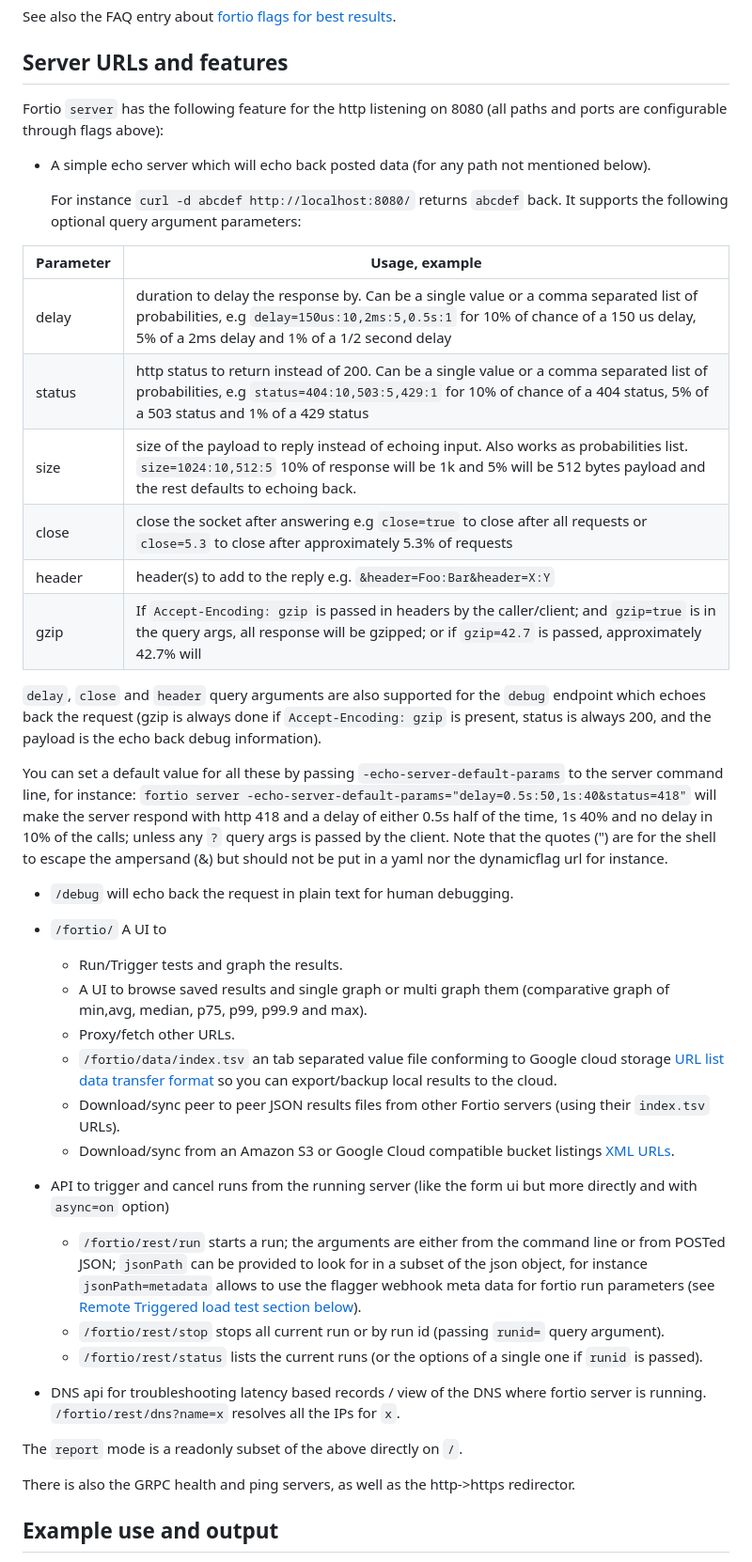
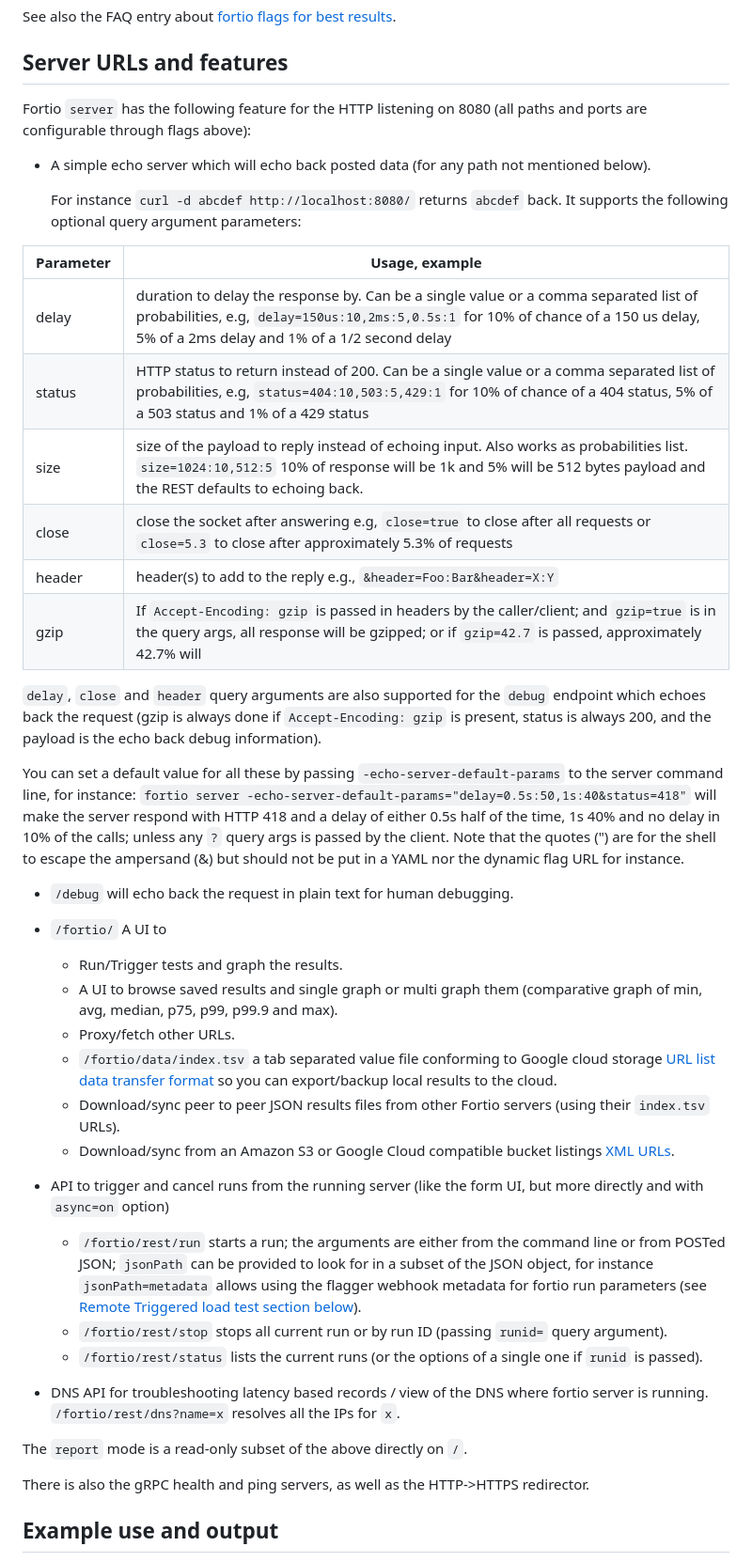
Before and after one commit to fortio/fortio, a Markdown page: README.md, the part around one of its changes. Shown at 94% size. Drawn GitHub-style.

```diff
--- a/README.md
+++ b/README.md
@@ -379,7 +379,7 @@ See also the FAQ entry about [fortio flags for best results](https://github.com/
 
 ## Server URLs and features
 
-Fortio `server` has the following feature for the http listening on 8080 (all paths and ports are configurable through flags above):
+Fortio `server` has the following feature for the HTTP listening on 8080 (all paths and ports are configurable through flags above):
 
 * A simple echo server which will echo back posted data (for any path not mentioned below).
 
@@ -387,38 +387,38 @@ Fortio `server` has the following feature for the http listening on 8080 (all pa
 
 | Parameter | Usage, example |
 |-----------|----------------|
-| delay     | duration to delay the response by. Can be a single value or a comma separated list of probabilities, e.g `delay=150us:10,2ms:5,0.5s:1` for 10% of chance of a 150 us delay, 5% of a 2ms delay and 1% of a 1/2 second delay |
-| status    | http status to return instead of 200. Can be a single value or a comma separated list of probabilities, e.g `status=404:10,503:5,429:1` for 10% of chance of a 404 status, 5% of a 503 status and 1% of a 429 status |
-| size      | size of the payload to reply instead of echoing input. Also works as probabilities list. `size=1024:10,512:5` 10% of response will be 1k and 5% will be 512 bytes payload and the rest defaults to echoing back. |
-| close     | close the socket after answering e.g `close=true` to close after all requests or `close=5.3` to close after approximately 5.3% of requests|
-| header    | header(s) to add to the reply e.g. `&header=Foo:Bar&header=X:Y` |
+| delay     | duration to delay the response by. Can be a single value or a comma separated list of probabilities, e.g, `delay=150us:10,2ms:5,0.5s:1` for 10% of chance of a 150 us delay, 5% of a 2ms delay and 1% of a 1/2 second delay |
+| status    | HTTP status to return instead of 200. Can be a single value or a comma separated list of probabilities, e.g, `status=404:10,503:5,429:1` for 10% of chance of a 404 status, 5% of a 503 status and 1% of a 429 status |
+| size      | size of the payload to reply instead of echoing input. Also works as probabilities list. `size=1024:10,512:5` 10% of response will be 1k and 5% will be 512 bytes payload and the REST defaults to echoing back. |
+| close     | close the socket after answering e.g, `close=true` to close after all requests or `close=5.3` to close after approximately 5.3% of requests|
+| header    | header(s) to add to the reply e.g., `&header=Foo:Bar&header=X:Y` |
 | gzip      | If `Accept-Encoding: gzip` is passed in headers by the caller/client; and `gzip=true` is in the query args, all response will be gzipped; or if `gzip=42.7` is passed, approximately 42.7% will|
 
 `delay`, `close` and `header` query arguments are also supported for the `debug` endpoint which echoes back the request (gzip is always done if `Accept-Encoding: gzip` is present, status is always 200, and the payload is the echo back debug information).
 
 You can set a default value for all these by passing `-echo-server-default-params` to the server command line, for instance:
-`fortio server -echo-server-default-params="delay=0.5s:50,1s:40&status=418"` will make the server respond with http 418 and a delay of either 0.5s half of the time, 1s 40% and no delay in 10% of the calls; unless any `?` query args is passed by the client. Note that the quotes (&quot;) are for the shell to escape the ampersand (&amp;) but should not be put in a yaml nor the dynamicflag url for instance.
+`fortio server -echo-server-default-params="delay=0.5s:50,1s:40&status=418"` will make the server respond with HTTP 418 and a delay of either 0.5s half of the time, 1s 40% and no delay in 10% of the calls; unless any `?` query args is passed by the client. Note that the quotes (&quot;) are for the shell to escape the ampersand (&amp;) but should not be put in a YAML nor the dynamic flag URL for instance.
 
 * `/debug` will echo back the request in plain text for human debugging.
 
 * `/fortio/` A UI to
   * Run/Trigger tests and graph the results.
-  * A UI to browse saved results and single graph or multi graph them (comparative graph of min,avg, median, p75, p99, p99.9 and max).
+  * A UI to browse saved results and single graph or multi graph them (comparative graph of min, avg, median, p75, p99, p99.9 and max).
   * Proxy/fetch other URLs.
-  * `/fortio/data/index.tsv` an tab separated value file conforming to Google cloud storage [URL list data transfer format](https://cloud.google.com/storage/transfer/create-url-list) so you can export/backup local results to the cloud.
+  * `/fortio/data/index.tsv` a tab separated value file conforming to Google cloud storage [URL list data transfer format](https://cloud.google.com/storage/transfer/create-url-list) so you can export/backup local results to the cloud.
   * Download/sync peer to peer JSON results files from other Fortio servers (using their `index.tsv` URLs).
   * Download/sync from an Amazon S3 or Google Cloud compatible bucket listings [XML URLs](https://docs.aws.amazon.com/AmazonS3/latest/API/RESTBucketGET.html).
 
-* API to trigger and cancel runs from the running server (like the form ui but more directly and with `async=on` option)
-  * `/fortio/rest/run` starts a run; the arguments are either from the command line or from POSTed JSON; `jsonPath` can be provided to look for in a subset of the json object, for instance `jsonPath=metadata` allows to use the flagger webhook meta data for fortio run parameters (see [Remote Triggered load test section below](#remote-triggered-load-test-server-mode-rest-api)).
-  * `/fortio/rest/stop` stops all current run or by run id (passing `runid=` query argument).
+* API to trigger and cancel runs from the running server (like the form UI, but more directly and with `async=on` option)
+  * `/fortio/rest/run` starts a run; the arguments are either from the command line or from POSTed JSON; `jsonPath` can be provided to look for in a subset of the JSON object, for instance `jsonPath=metadata` allows using the flagger webhook metadata for fortio run parameters (see [Remote Triggered load test section below](#remote-triggered-load-test-server-mode-rest-api)).
+  * `/fortio/rest/stop` stops all current run or by run ID (passing `runid=` query argument).
   * `/fortio/rest/status` lists the current runs (or the options of a single one if `runid` is passed).
 
-* DNS api for troubleshooting latency based records / view of the DNS where fortio server is running. `/fortio/rest/dns?name=x` resolves all the IPs for `x`.
+* DNS API for troubleshooting latency based records / view of the DNS where fortio server is running. `/fortio/rest/dns?name=x` resolves all the IPs for `x`.
 
-The `report` mode is a readonly subset of the above directly on `/`.
+The `report` mode is a read-only subset of the above directly on `/`.
 
-There is also the GRPC health and ping servers, as well as the http->https redirector.
+There is also the gRPC health and ping servers, as well as the HTTP->HTTPS redirector.
 
 ## Example use and output
 
```
Also changed, not shown: other parts of README.md (+47 -47 lines).
